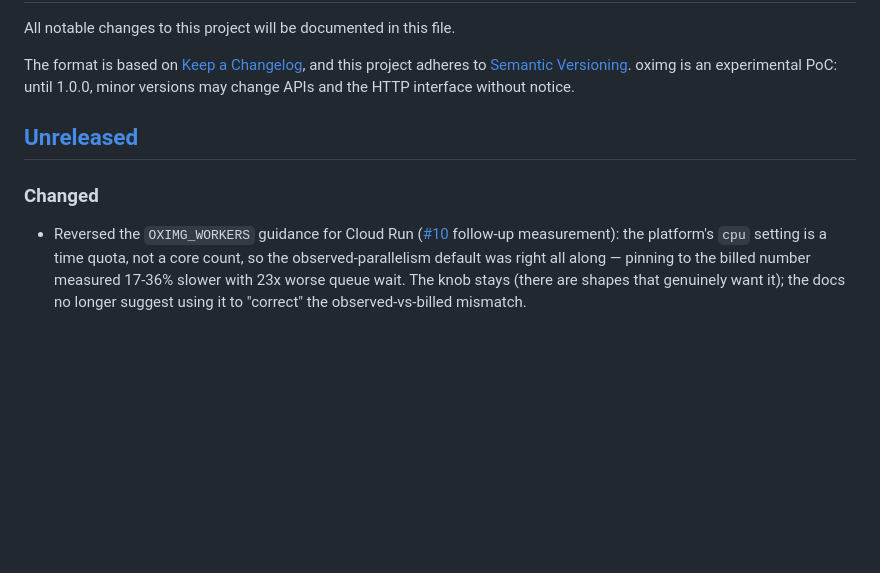
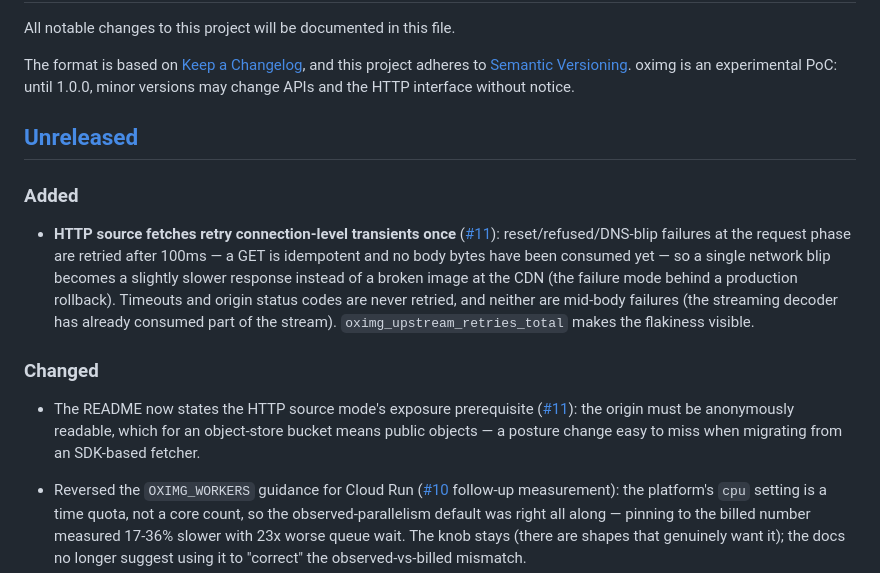
Before and after one commit to oximg/oximg, a Markdown page: CHANGELOG.md, the part around the change. Drawn GitHub-style; blank space fills up the shorter version.

Commit message:
docs(changelog): HTTP source retry and exposure prerequisite

```diff
--- a/CHANGELOG.md
+++ b/CHANGELOG.md
@@ -10,7 +10,26 @@ HTTP interface without notice.
 
 ## [Unreleased]
 
+### Added
+
+- **HTTP source fetches retry connection-level transients once**
+  ([#11]): reset/refused/DNS-blip failures at the request phase are
+  retried after 100ms — a GET is idempotent and no body bytes have
+  been consumed yet — so a single network blip becomes a slightly
+  slower response instead of a broken image at the CDN (the failure
+  mode behind a production rollback). Timeouts and origin status
+  codes are never retried, and neither are mid-body failures (the
+  streaming decoder has already consumed part of the stream).
+  `oximg_upstream_retries_total` makes the flakiness visible.
+
 ### Changed
+
+- The README now states the HTTP source mode's exposure prerequisite
+  ([#11]): the origin must be anonymously readable, which for an
+  object-store bucket means public objects — a posture change easy to
+  miss when migrating from an SDK-based fetcher.
+
+[#11]: https://github.com/oximg/oximg/issues/11
 
 - Reversed the `OXIMG_WORKERS` guidance for Cloud Run ([#10]
   follow-up measurement): the platform's `cpu` setting is a time
```
